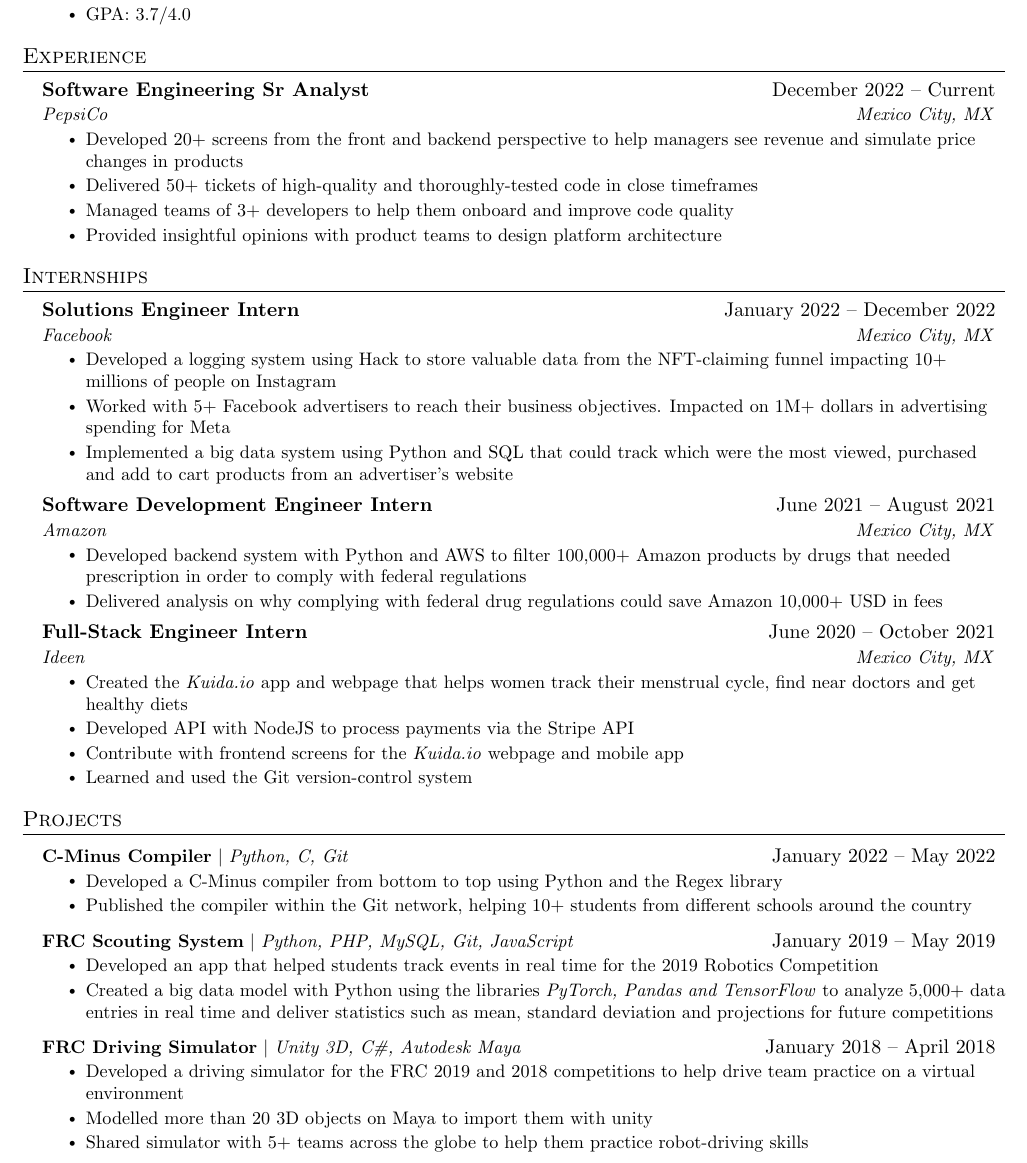
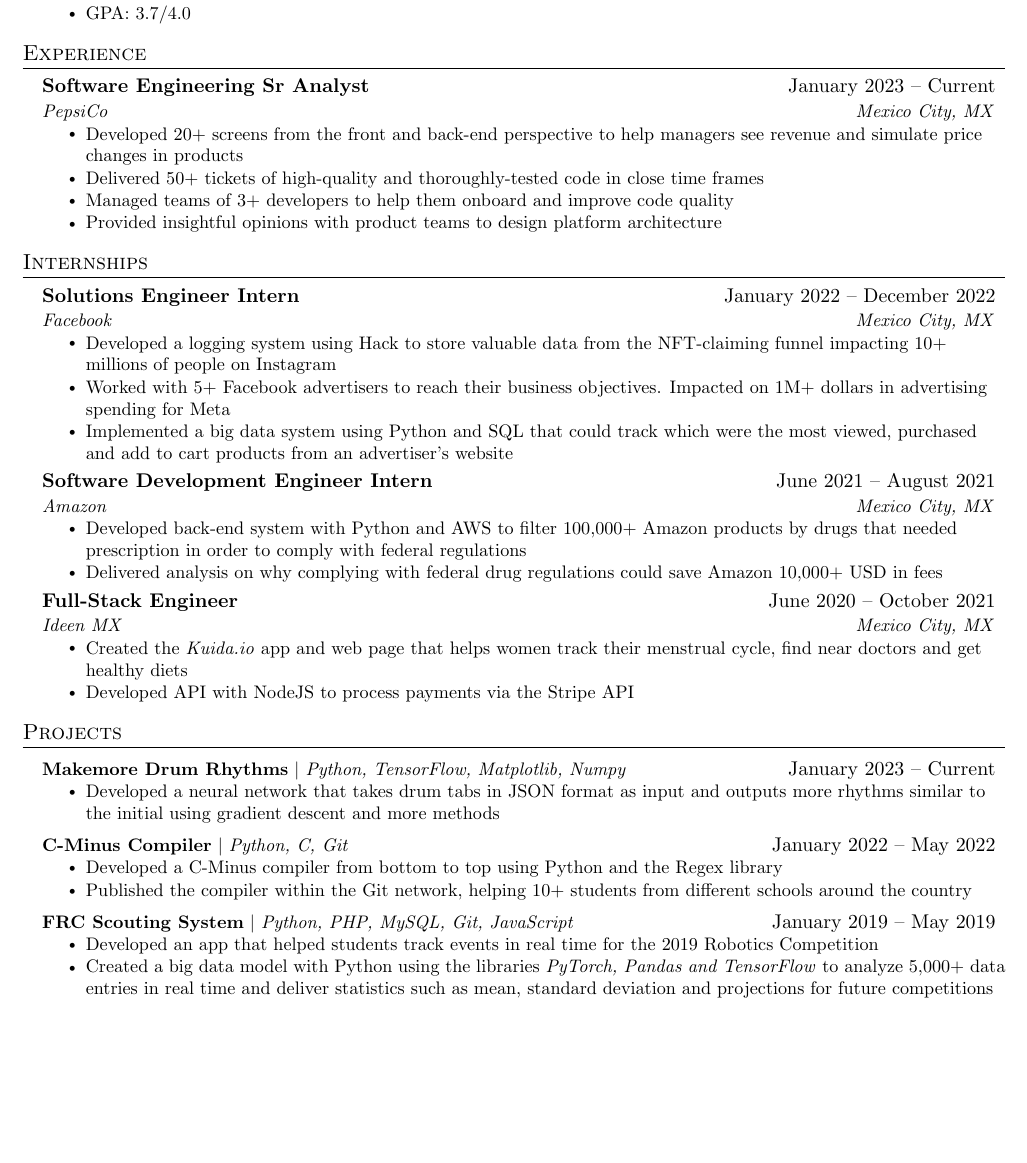
Before and after one commit to MrCasco/resume, a LaTeX CV (resume.tex): part of page 1 of 2 before the commit and part of the page after it, cut so that both start at the same text, the shorter picture padded with empty space. Compiled offline with pdfLaTeX.

Commit message:
Update resume.tex

```diff
--- a/resume.tex
+++ b/resume.tex
@@ -133,11 +133,11 @@
 \section{Experience}
   \resumeSubHeadingListStart
    \resumeSubheading
-      {Software Engineering Sr Analyst}{December 2022 -- Current}
+      {Software Engineering Sr Analyst}{January 2023 -- Current}
       {PepsiCo}{Mexico City, MX}
       \resumeItemListStart
-        \resumeItem{Developed 20+ screens from the front and backend perspective to help managers see revenue and simulate price changes in products}
-        \resumeItem{Delivered 50+ tickets of high-quality and thoroughly-tested code in close timeframes}
+        \resumeItem{Developed 20+ screens from the front and back-end perspective to help managers see revenue and simulate price changes in products}
+        \resumeItem{Delivered 50+ tickets of high-quality and thoroughly-tested code in close time frames}
         \resumeItem{Managed teams of 3+ developers to help them onboard and improve code quality}
         \resumeItem{Provided insightful opinions with product teams to design platform architecture}
       \resumeItemListEnd
@@ -159,24 +159,27 @@
           {Software Development Engineer Intern}{June 2021 -- August 2021}
           {Amazon}{Mexico City, MX}
           \resumeItemListStart
-            \resumeItem{Developed backend system with Python and AWS to filter 100,000+ Amazon products by drugs that needed prescription in order to comply with federal regulations}
+            \resumeItem{Developed back-end system with Python and AWS to filter 100,000+ Amazon products by drugs that needed prescription in order to comply with federal regulations}
             \resumeItem{Delivered analysis on why complying with federal drug regulations could save Amazon 10,000+ USD in fees}
         \resumeItemListEnd
 
         \resumeSubheading
-          {Full-Stack Engineer Intern}{June 2020 -- October 2021}
-          {Ideen}{Mexico City, MX}
+          {Full-Stack Engineer}{June 2020 -- October 2021}
+          {Ideen MX}{Mexico City, MX}
           \resumeItemListStart
-            \resumeItem{Created the \emph{Kuida.io} app and webpage that helps women track their menstrual cycle, find near doctors and get healthy diets}
+            \resumeItem{Created the \emph{Kuida.io} app and web page that helps women track their menstrual cycle, find near doctors and get healthy diets}
             \resumeItem{Developed API with NodeJS to process payments via the Stripe API}
-            \resumeItem{Contribute with frontend screens for the \emph{Kuida.io} webpage and mobile app}
-            \resumeItem{Learned and used the Git version-control system}
           \resumeItemListEnd
     \resumeSubHeadingListEnd
 
 %-----------PROJECTS-----------
 \section{Projects}
     \resumeSubHeadingListStart
+      \resumeProjectHeading
+          {\textbf{Makemore Drum Rhythms} $|$ \emph{Python, TensorFlow, Matplotlib, Numpy}}{January 2023 -- Current}
+          \resumeItemListStart
+            \resumeItem{Developed a neural network that takes drum tabs in JSON format as input and outputs more rhythms similar to the initial using gradient descent and more methods}
+          \resumeItemListEnd
       \resumeProjectHeading
           {\textbf{C-Minus Compiler} $|$ \emph{Python, C, Git}}{January 2022 -- May 2022}
           \resumeItemListStart
@@ -188,13 +191,6 @@
           \resumeItemListStart
             \resumeItem{Developed an app that helped students track events in real time for the 2019 Robotics Competition}
             \resumeItem{Created a big data model with Python using the libraries \emph{PyTorch, Pandas and TensorFlow} to analyze 5,000+ data entries in real time and deliver statistics such as mean, standard deviation and projections for future competitions}
-          \resumeItemListEnd
-      \resumeProjectHeading
-          {\textbf{FRC Driving Simulator} $|$ \emph{Unity 3D, C\#, Autodesk Maya}}{January 2018 -- April 2018}
-          \resumeItemListStart
-            \resumeItem{Developed a driving simulator for the FRC 2019 and 2018 competitions to help drive team practice on a virtual environment}
-            \resumeItem{Modelled more than 20 3D objects on Maya to import them with unity}
-            \resumeItem{Shared simulator with 5+ teams across the globe to help them practice robot-driving skills}
           \resumeItemListEnd
     \resumeSubHeadingListEnd
 
```
